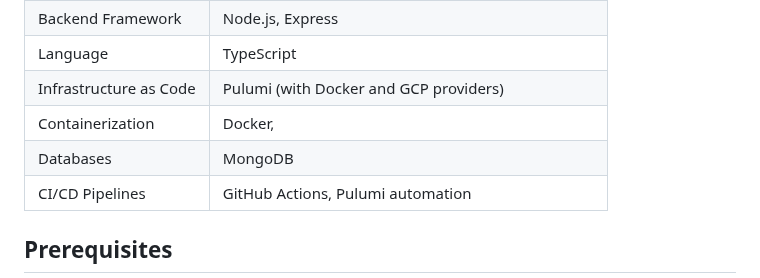
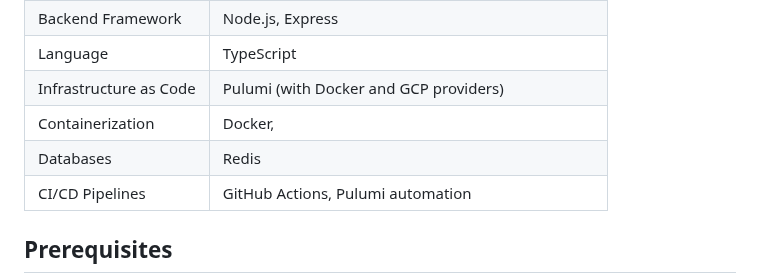
Before and after one commit to ajay8297/realtime-innovations-project6, a Markdown page: README.md, the part around the change. Rendered like a GitHub page.

```diff
--- a/README.md
+++ b/README.md
@@ -29,7 +29,7 @@ This project is an **Express.js** web application deployed on **Google Cloud Run
 | Language              | TypeScript                                                                 |
 | Infrastructure as Code| Pulumi (with Docker and GCP providers)                                      |
 | Containerization      | Docker,
-| Databases             |MongoDB                                               |                                 |
+| Databases             | Redis                                              |                                 |
 | CI/CD Pipelines       | GitHub Actions, Pulumi automation                                          |
 
 ## Prerequisites
```
